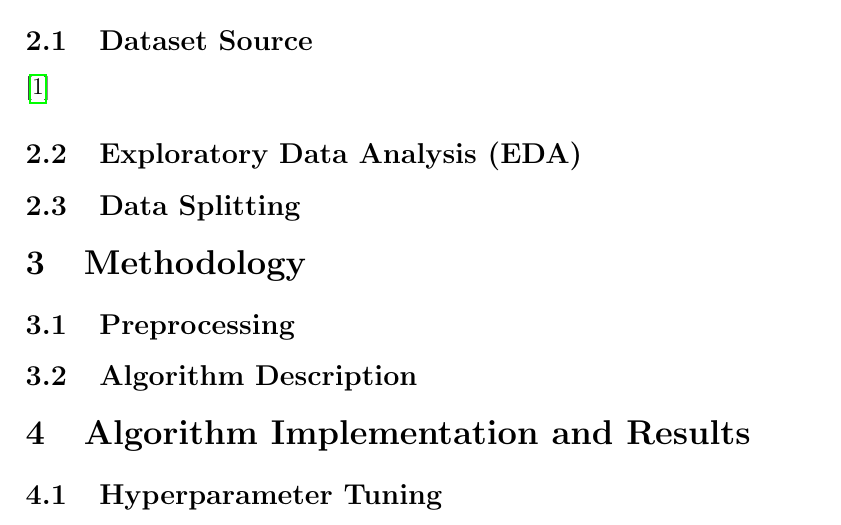
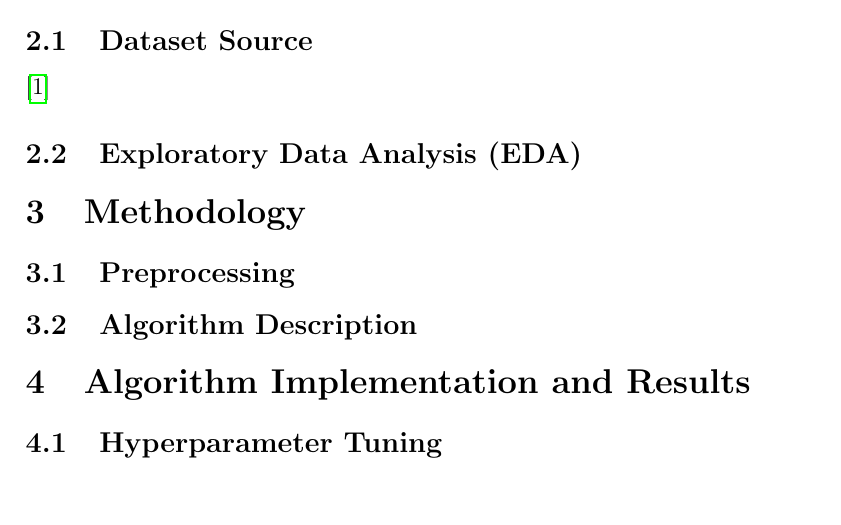
Before and after one commit to TheHardy04/IDS-ML, a LaTeX document (report/main.tex): part of page 3 of 4, cut so that both start at the same text, the shorter picture padded with empty space. Compiled offline with pdfLaTeX.

Commit message:
Remove Data Splitting subsection from the report

```diff
--- a/report/main.tex
+++ b/report/main.tex
@@ -86,13 +86,6 @@
 %     \label{fig:corr_matrix}
 % \end{figure}
 
-\subsection{Data Splitting}
-% Explain your Train/Test split strategy (e.g., 80/20, Stratified)[cite: 324].
-
-% -------------------------------------------------------------------
-% SECTION 3: Methodology
-% Ref: Guidelines [cite: 319, 153]
-% -------------------------------------------------------------------
 \section{Methodology}
 
 \subsection{Preprocessing}
```
